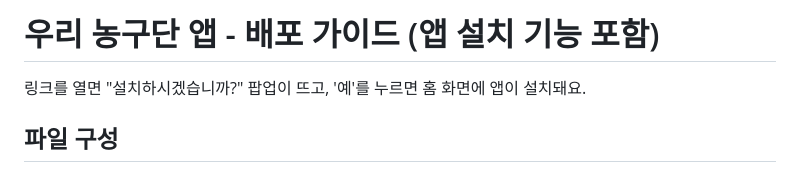
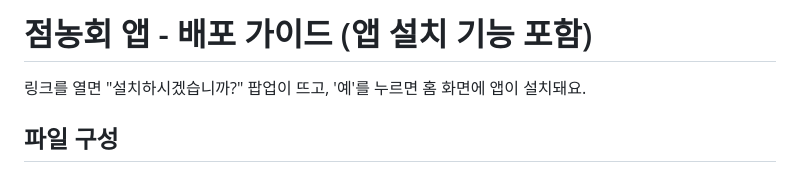
Before and after one commit to kiwonee/jumnong, a Markdown page: DEPLOY_GUIDE.md, the part around the change. Rendered like a GitHub page.

```diff
--- a/DEPLOY_GUIDE.md
+++ b/DEPLOY_GUIDE.md
@@ -1,4 +1,4 @@
-# 우리 농구단 앱 - 배포 가이드 (앱 설치 기능 포함)
+# 점농회 앱 - 배포 가이드 (앱 설치 기능 포함)
 
 링크를 열면 "설치하시겠습니까?" 팝업이 뜨고, '예'를 누르면 홈 화면에 앱이 설치돼요.
 
```
